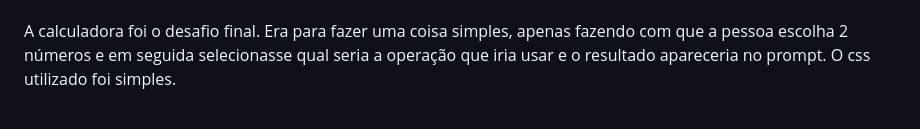
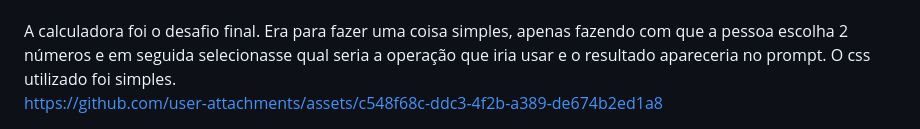
Before and after one commit to julia-daniluski/introducao-js, a Markdown page: README.md, the part around the change. Rendered like a GitHub page.

```diff
--- a/README.md
+++ b/README.md
@@ -77,3 +77,7 @@ https://github.com/user-attachments/assets/6875f896-022b-4fa9-b40f-67a4a0d4df0a
 
 <hr>
 A calculadora foi o desafio final. Era para fazer uma coisa simples, apenas fazendo com que a pessoa escolha 2 números e em seguida selecionasse qual seria a operação que iria usar e o resultado apareceria no prompt. O css utilizado foi simples.
+
+
+
+https://github.com/user-attachments/assets/c548f68c-ddc3-4f2b-a389-de674b2ed1a8
```
